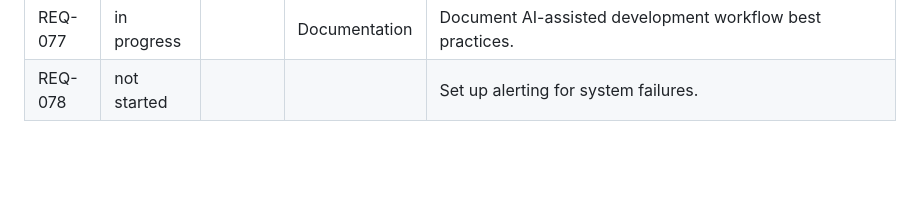
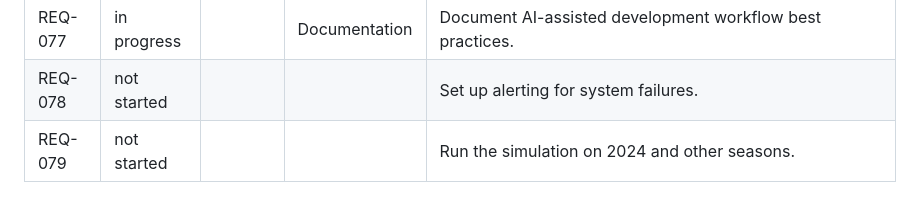
Before and after one commit to rmbryan71/ebl, a Markdown page: requirements.md, the part around the change. Drawn GitHub-style; blank space fills up the shorter version.

```diff
--- a/requirements.md
+++ b/requirements.md
@@ -77,3 +77,4 @@ Statuses: not started, in progress, done, deferred.
 | REQ-076 | not started |  |  | Refactor player table to be immutable. |
 | REQ-077 | in progress |  | Documentation | Document AI-assisted development workflow best practices. |
 | REQ-078 | not started |  |  | Set up alerting for system failures. |
+| REQ-079 | not started |  |  | Run the simulation on 2024 and other seasons. |
```
Also changed, not shown: lab_notebook.md (+2 -1 lines), plans/2025-simulation-plan.md (+28 -2 lines).
